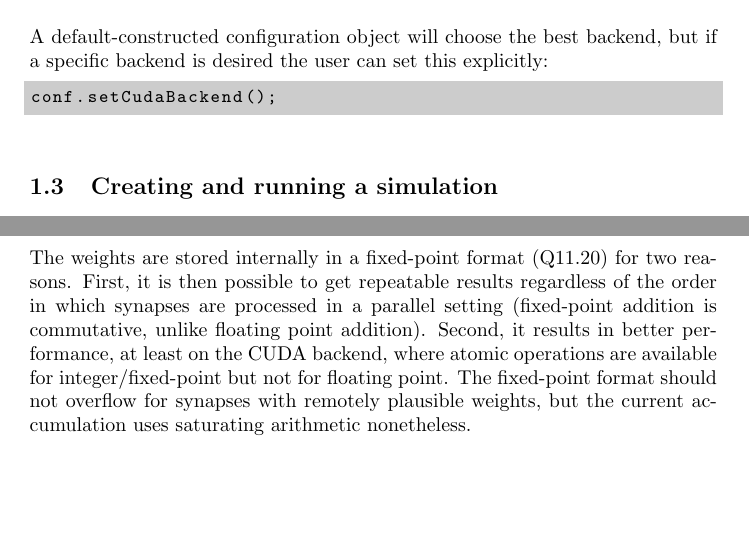
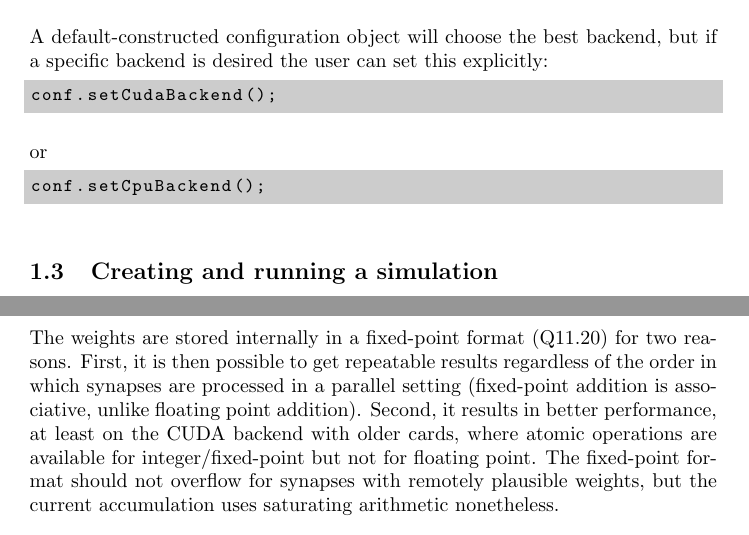
Before and after one commit to akfidjeland/NeMo, a LaTeX paper (libnemo/doc/latex/manual.tex): two parts of pages 2 and 6 of 31, joined at a grey line, cut so that both start at the same text, the shorter picture padded with empty space. Compiled offline with pdfLaTeX; a LaTeX package or settings file that is missing is left out.

Commit message:
Doc: minor additions to manual

```diff
--- a/libnemo/doc/latex/manual.tex
+++ b/libnemo/doc/latex/manual.tex
@@ -160,6 +160,12 @@ A default-constructed configuration object will choose the best backend,
 
 \begin{ccode}
 conf.setCudaBackend();
+\end{ccode}
+
+or
+
+\begin{ccode}
+conf.setCpuBackend();
 \end{ccode}
 
 \subsection{Creating and running a simulation}
@@ -359,9 +365,11 @@ The state update step uses the Euler method with a step size of 0.25ms.
 
 The weights are stored internally in a fixed-point format (Q11.20) for two reasons.
 First,
-	it is then possible to get repeatable results regardless of the order in which synapses are processed in a parallel setting (fixed-point addition is commutative, unlike floating point addition).
+	it is then possible to get repeatable results regardless of the order in which synapses are processed in a parallel setting (fixed-point addition is associative, unlike floating point addition).
 Second,
-	it results in better performance, at least on the CUDA backend, where atomic operations are available for integer/fixed-point but not for floating point.
+	it results in better performance,
+		at least on the CUDA backend with older cards,
+		where atomic operations are available for integer/fixed-point but not for floating point.
 The fixed-point format should not overflow for synapses with remotely plausible weights,
 	but the current accumulation uses saturating arithmetic nonetheless.
 
```
